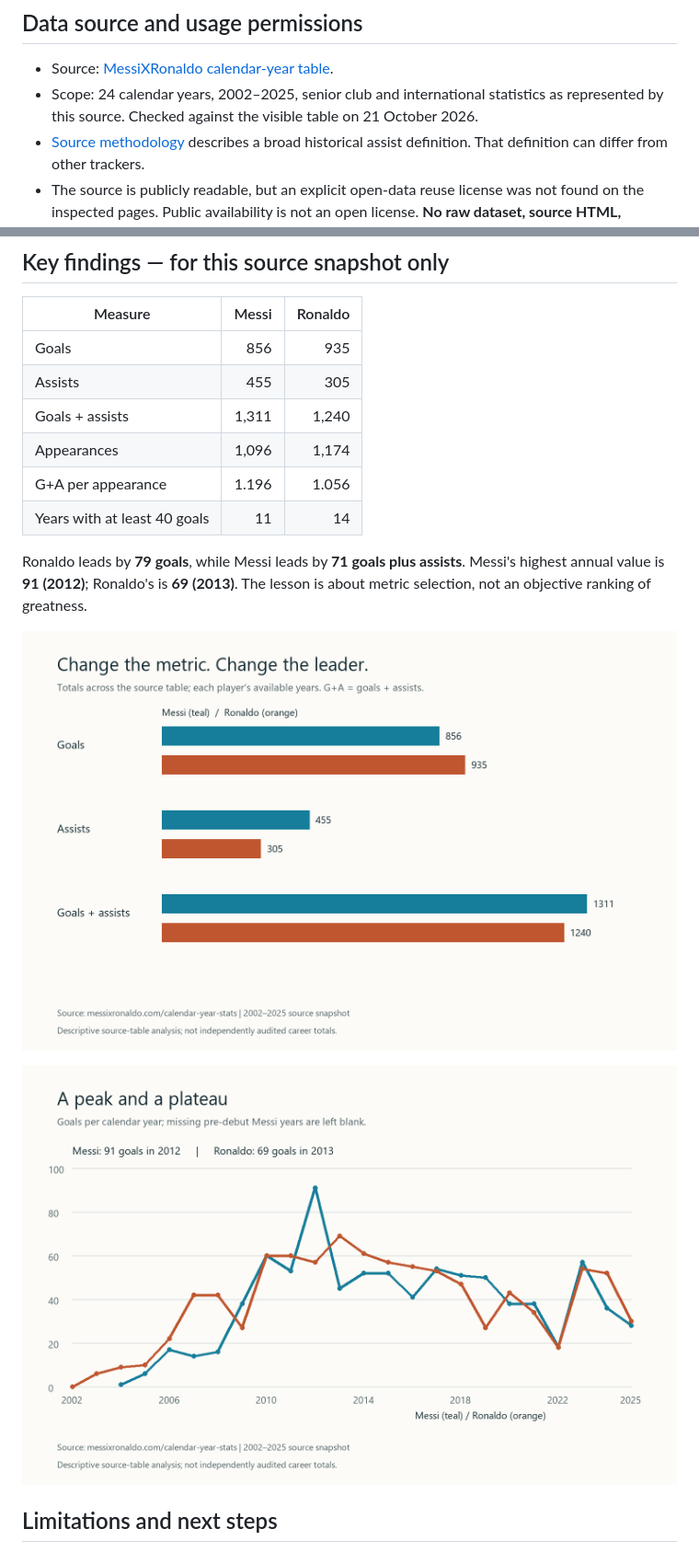
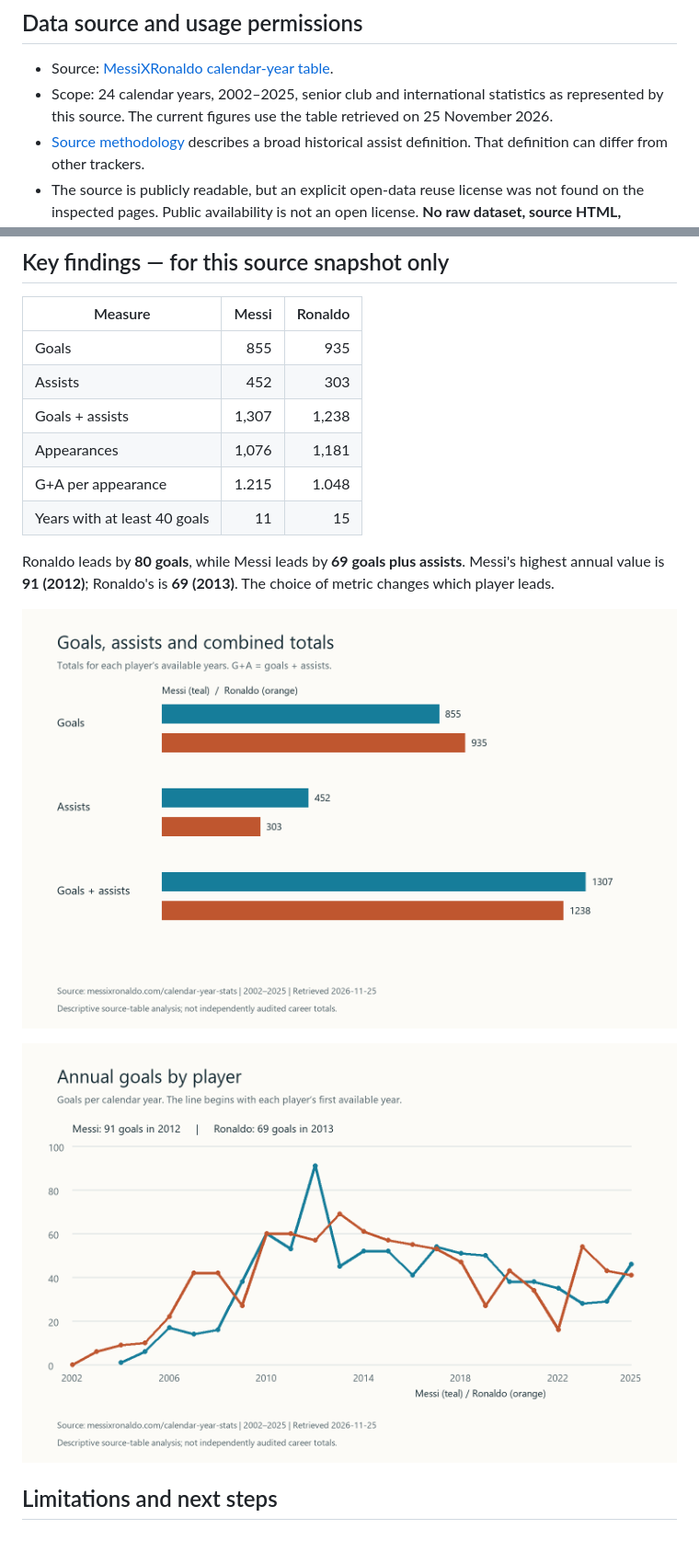
Before and after one commit to LISIWEI-UM/data-science-project, a Markdown page: README.md, 2 parts joined by grey strips. Shown at 92% size. Drawn GitHub-style; pictures changed too: figures/annual_goals.png, figures/metric_comparison.png.

Commit message:
Refresh November source snapshot and preserve October reproduction

```diff
--- a/README.md
+++ b/README.md
@@ -12,7 +12,7 @@ plus assists, and how do annual peaks differ from sustained scoring?
 
 - Source: [MessiXRonaldo calendar-year table](https://messixronaldo.com/calendar-year-stats).
 - Scope: 24 calendar years, 2002–2025, senior club and international statistics
-  as represented by this source. Checked against the visible table on 21 October 2026.
+  as represented by this source. The current figures use the table retrieved on 25 November 2026.
 - [Source methodology](https://messixronaldo.com/methodology) describes a broad
   historical assist definition. That definition can differ from other trackers.
 - The source is publicly readable, but an explicit open-data reuse license was
@@ -40,16 +40,16 @@ No hypothesis test, causal inference, or predictive model is claimed.
 
 | Measure | Messi | Ronaldo |
 |---|---:|---:|
-| Goals | 856 | 935 |
-| Assists | 455 | 305 |
-| Goals + assists | 1,311 | 1,240 |
-| Appearances | 1,096 | 1,174 |
-| G+A per appearance | 1.196 | 1.056 |
-| Years with at least 40 goals | 11 | 14 |
+| Goals | 855 | 935 |
+| Assists | 452 | 303 |
+| Goals + assists | 1,307 | 1,238 |
+| Appearances | 1,076 | 1,181 |
+| G+A per appearance | 1.215 | 1.048 |
+| Years with at least 40 goals | 11 | 15 |
 
-Ronaldo leads by **79 goals**, while Messi leads by **71 goals plus assists**.
+Ronaldo leads by **80 goals**, while Messi leads by **69 goals plus assists**.
 Messi's highest annual value is **91 (2012)**; Ronaldo's is **69 (2013)**.
-The lesson is about metric selection, not an objective ranking of greatness.
+The choice of metric changes which player leads.
 
 ![Goals, assists, and combined contributions compared](figures/metric_comparison.png)
 
```
Also changed, not shown: other parts of README.md (+20 -8 lines), PEER_REVIEW.md (+1 -1 lines), 2 other files.
